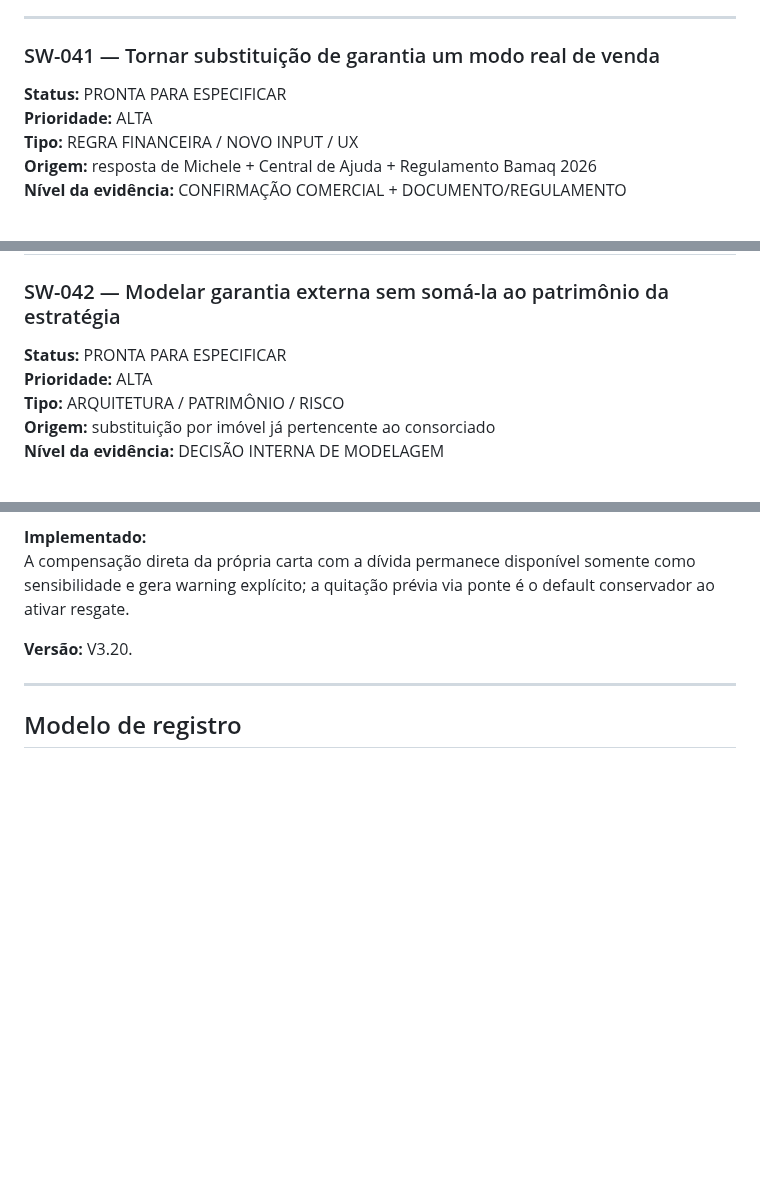
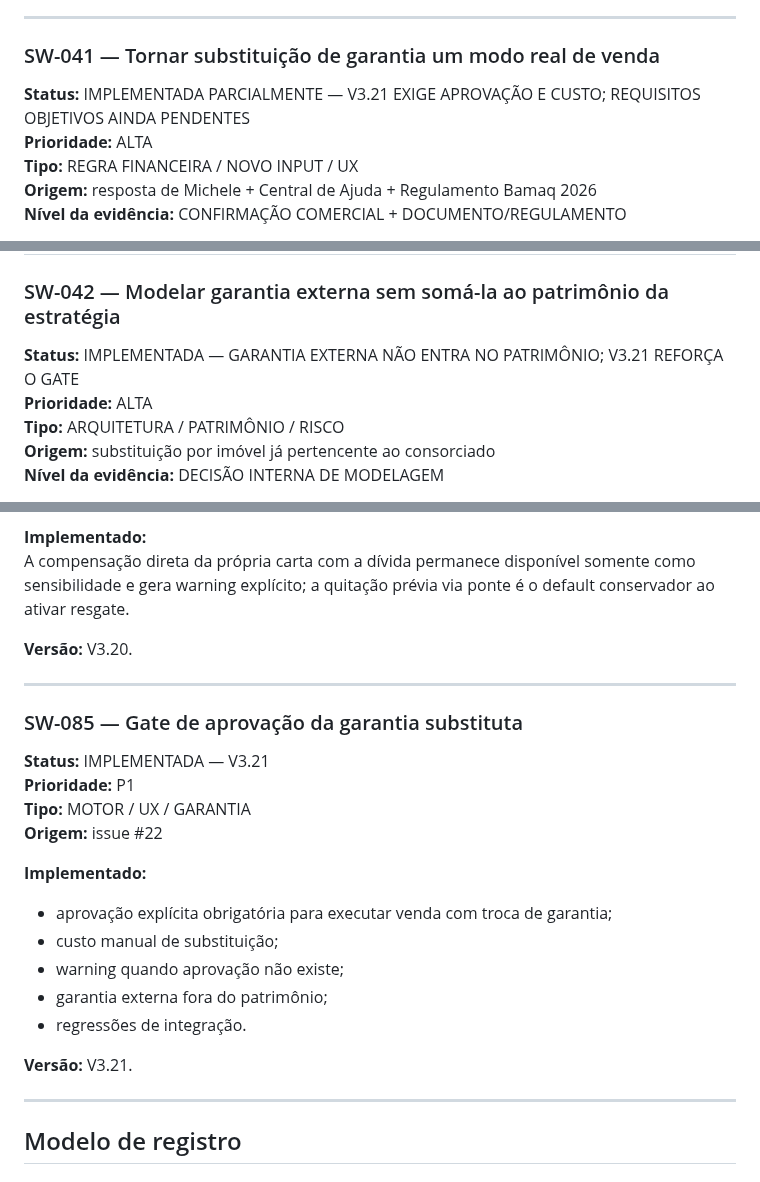
Before and after one commit to henriquecrang/cenarios-consorcio, a Markdown page: docs/backlog-software.md, 3 parts joined by grey strips. Rendered like a GitHub page; blank space fills up the shorter version.

Commit message:
docs: record V3.21 guarantee gate

```diff
--- a/docs/backlog-software.md
+++ b/docs/backlog-software.md
@@ -1573,7 +1573,7 @@ junto com SW-035
 
 ### SW-041 — Tornar substituição de garantia um modo real de venda
 
-**Status:** PRONTA PARA ESPECIFICAR
+**Status:** IMPLEMENTADA PARCIALMENTE — V3.21 EXIGE APROVAÇÃO E CUSTO; REQUISITOS OBJETIVOS AINDA PENDENTES
 **Prioridade:** ALTA
 **Tipo:** REGRA FINANCEIRA / NOVO INPUT / UX
 **Origem:** resposta de Michele + Central de Ajuda + Regulamento Bamaq 2026
@@ -1602,7 +1602,7 @@ próxima revisão estrutural
 
 ### SW-042 — Modelar garantia externa sem somá-la ao patrimônio da estratégia
 
-**Status:** PRONTA PARA ESPECIFICAR
+**Status:** IMPLEMENTADA — GARANTIA EXTERNA NÃO ENTRA NO PATRIMÔNIO; V3.21 REFORÇA O GATE
 **Prioridade:** ALTA
 **Tipo:** ARQUITETURA / PATRIMÔNIO / RISCO
 **Origem:** substituição por imóvel já pertencente ao consorciado
@@ -2859,6 +2859,24 @@ A compensação direta da própria carta com a dívida permanece disponível som
 
 ---
 
+### SW-085 — Gate de aprovação da garantia substituta
+
+**Status:** IMPLEMENTADA — V3.21
+**Prioridade:** P1
+**Tipo:** MOTOR / UX / GARANTIA
+**Origem:** issue #22
+
+**Implementado:**
+- aprovação explícita obrigatória para executar venda com troca de garantia;
+- custo manual de substituição;
+- warning quando aprovação não existe;
+- garantia externa fora do patrimônio;
+- regressões de integração.
+
+**Versão:** V3.21.
+
+---
+
 ## Modelo de registro
 
 ### SW-001 — [Título curto]
```
